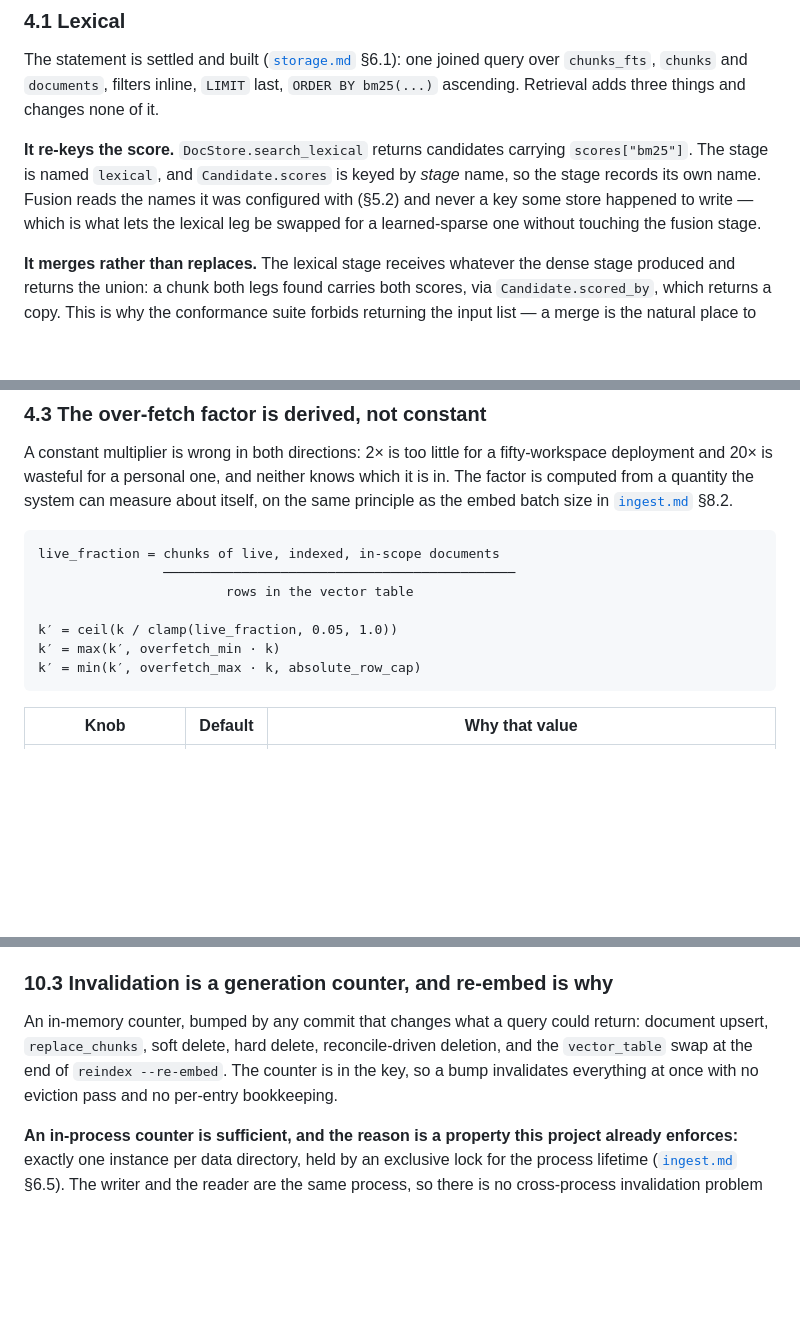
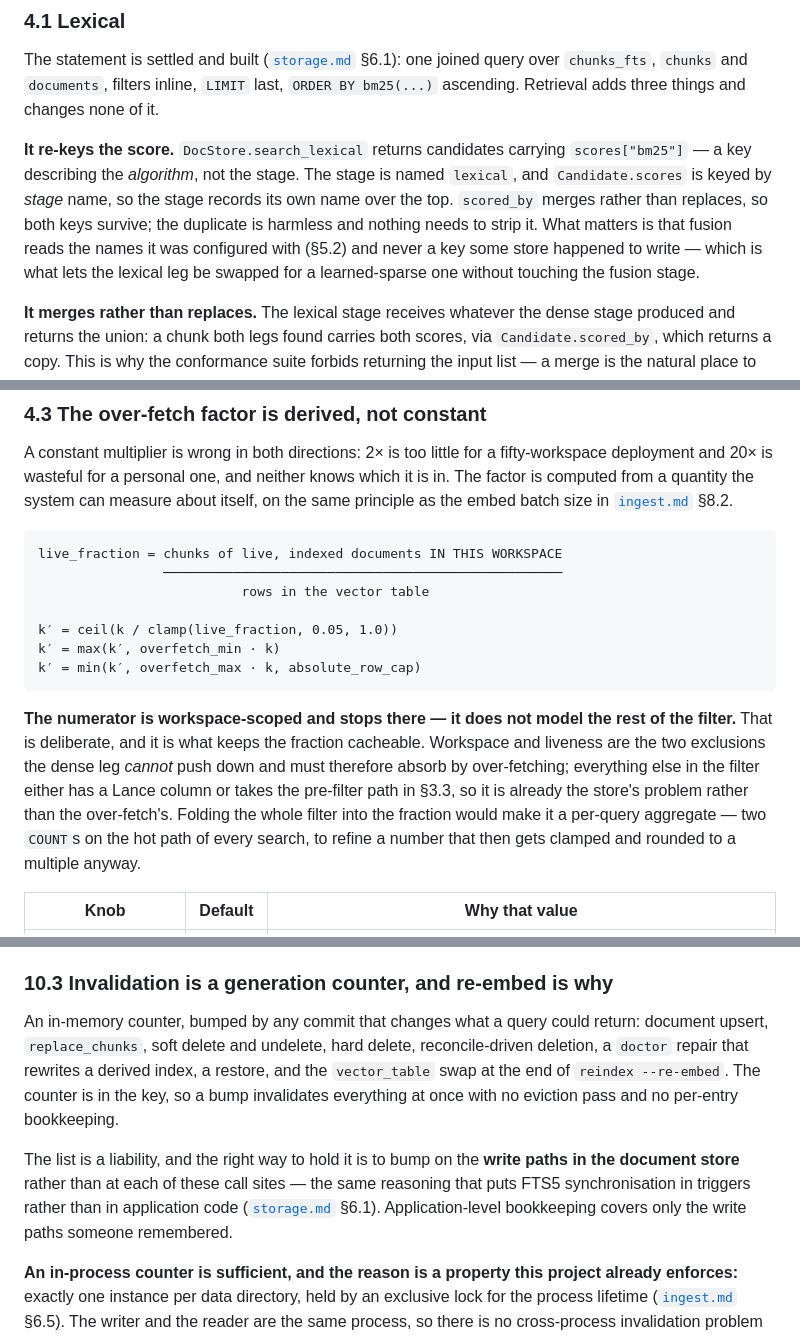
Before and after one commit to mgd43b/manicule, a Markdown page: docs/retrieval.md, 3 parts joined by grey strips. Drawn GitHub-style; blank space fills up the shorter version.

````diff
--- a/docs/retrieval.md
+++ b/docs/retrieval.md
@@ -372,11 +388,13 @@ The statement is settled and built ([`storage.md`](storage.md) §6.1): one joine
 `chunks_fts`, `chunks` and `documents`, filters inline, `LIMIT` last, `ORDER BY bm25(...)`
 ascending. Retrieval adds three things and changes none of it.
 
-**It re-keys the score.** `DocStore.search_lexical` returns candidates carrying
-`scores["bm25"]`. The stage is named `lexical`, and `Candidate.scores` is keyed by *stage* name,
-so the stage records its own name. Fusion reads the names it was configured with (§5.2) and never
-a key some store happened to write — which is what lets the lexical leg be swapped for a
-learned-sparse one without touching the fusion stage.
+**It re-keys the score.** `DocStore.search_lexical` returns candidates carrying `scores["bm25"]`
+— a key describing the *algorithm*, not the stage. The stage is named `lexical`, and
+`Candidate.scores` is keyed by *stage* name, so the stage records its own name over the top.
+`scored_by` merges rather than replaces, so both keys survive; the duplicate is harmless and
+nothing needs to strip it. What matters is that fusion reads the names it was configured with
+(§5.2) and never a key some store happened to write — which is what lets the lexical leg be
+swapped for a learned-sparse one without touching the fusion stage.
 
 **It merges rather than replaces.** The lexical stage receives whatever the dense stage produced
 and returns the union: a chunk both legs found carries both scores, via `Candidate.scored_by`,
@@ -441,14 +459,22 @@ is computed from a quantity the system can measure about itself, on the same pri
 embed batch size in [`ingest.md`](ingest.md) §8.2.
 
 ```
-live_fraction = chunks of live, indexed, in-scope documents
-                ─────────────────────────────────────────────
-                        rows in the vector table
+live_fraction = chunks of live, indexed documents IN THIS WORKSPACE
+                ───────────────────────────────────────────────────
+                          rows in the vector table
 
 k′ = ceil(k / clamp(live_fraction, 0.05, 1.0))
 k′ = max(k′, overfetch_min · k)
 k′ = min(k′, overfetch_max · k, absolute_row_cap)
 ```
+
+**The numerator is workspace-scoped and stops there — it does not model the rest of the filter.**
+That is deliberate, and it is what keeps the fraction cacheable. Workspace and liveness are the
+two exclusions the dense leg *cannot* push down and must therefore absorb by over-fetching;
+everything else in the filter either has a Lance column or takes the pre-filter path in §3.3, so
+it is already the store's problem rather than the over-fetch's. Folding the whole filter into the
+fraction would make it a per-query aggregate — two `COUNT`s on the hot path of every search, to
+refine a number that then gets clamped and rounded to a multiple anyway.
 
 | Knob | Default | Why that value |
 |---|---|---|
@@ -1009,9 +1058,15 @@ Notes on three of those:
 ### 10.3 Invalidation is a generation counter, and re-embed is why
 
 An in-memory counter, bumped by any commit that changes what a query could return: document
-upsert, `replace_chunks`, soft delete, hard delete, reconcile-driven deletion, and the
-`vector_table` swap at the end of `reindex --re-embed`. The counter is in the key, so a bump
-invalidates everything at once with no eviction pass and no per-entry bookkeeping.
+upsert, `replace_chunks`, soft delete and undelete, hard delete, reconcile-driven deletion, a
+`doctor` repair that rewrites a derived index, a restore, and the `vector_table` swap at the end
+of `reindex --re-embed`. The counter is in the key, so a bump invalidates everything at once with
+no eviction pass and no per-entry bookkeeping.
+
+The list is a liability, and the right way to hold it is to bump on the **write paths in the
+document store** rather than at each of these call sites — the same reasoning that puts FTS5
+synchronisation in triggers rather than in application code ([`storage.md`](storage.md) §6.1).
+Application-level bookkeeping covers only the write paths someone remembered.
 
 **An in-process counter is sufficient, and the reason is a property this project already
 enforces:** exactly one instance per data directory, held by an exclusive lock for the process
````
Also changed, not shown: other parts of docs/retrieval.md (+85 -42 lines).
